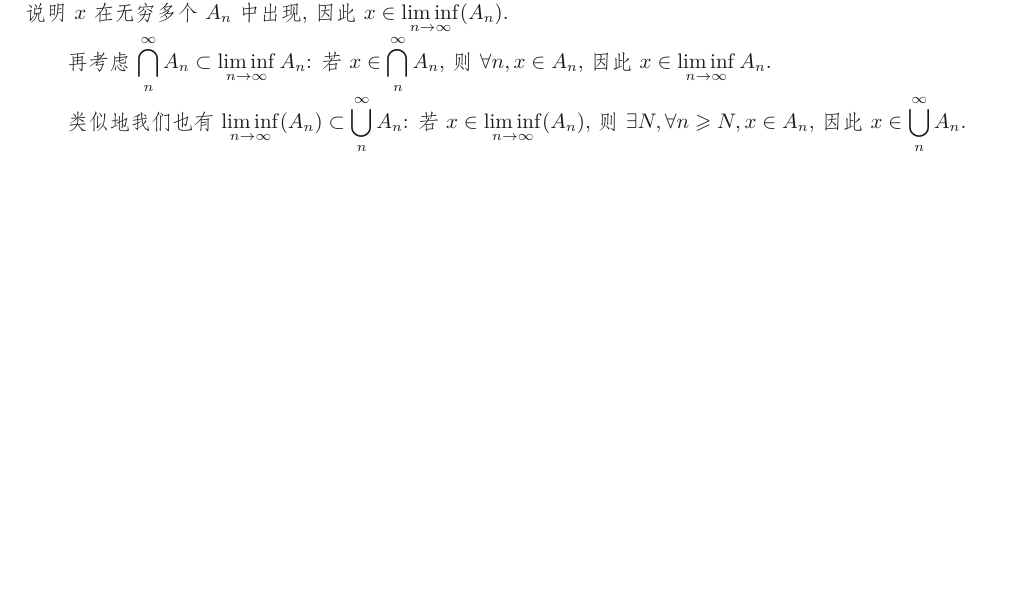
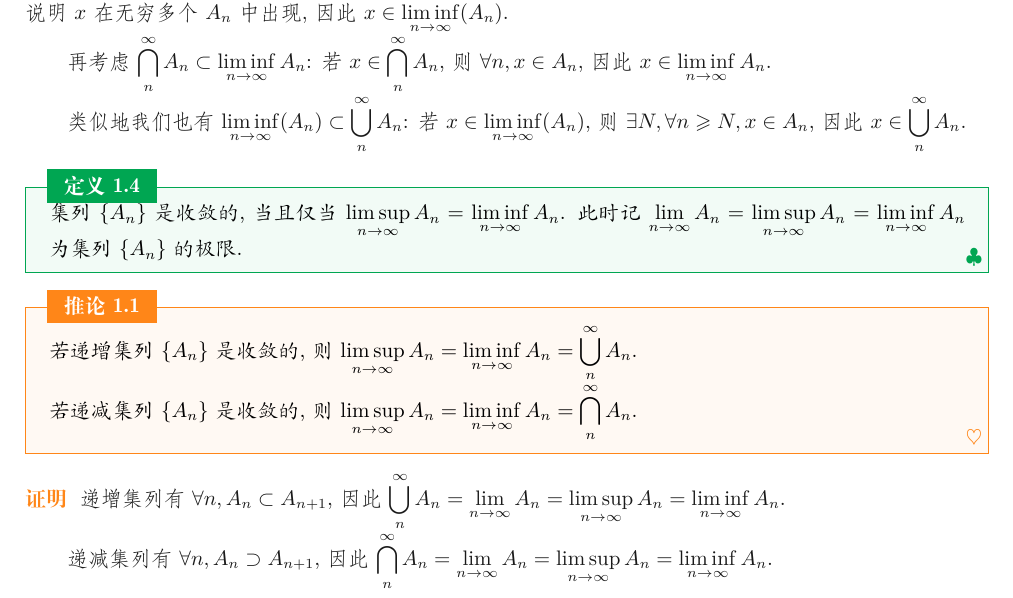
Before and after one commit to stonehfzs/Real-Analysis-Notes, a LaTeX book (elegantbook-cn.tex): part of page 6 of 8, cut so that both start at the same text, the shorter picture padded with empty space. Compiled offline with XeLaTeX; a missing font is replaced by an installed copy or a similar font.

Commit message:
commit on 2025-05-15

```diff
--- a/elegantbook-cn.tex
+++ b/elegantbook-cn.tex
@@ -167,6 +167,18 @@
   类似地我们也有$\liminf_{n \to \infty}(A_n)\subset \bigcup_{n}^{\infty}A_n$: 若$x\in \liminf_{n \to \infty}(A_n)$, 则$\exists N, \forall n\geqslant N, x\in A_n$, 因此$x\in \bigcup_{n}^{\infty}A_n$.\par
 \end{proof}
 
+\begin{definition}
+  集列$\{A_n\}$是收敛的, 当且仅当$\limsup_{n \to \infty}A_n=\liminf_{n \to \infty}A_n$. 此时记$\lim_{n \to \infty} A_n=\limsup_{n \to \infty}A_n=\liminf_{n \to \infty}A_n$为集列$\{A_n\}$的极限.\par
+\end{definition}
+
+\begin{corollary}
+  若递增集列$\{A_n\}$是收敛的, 则$\limsup_{n \to \infty}A_n=\liminf_{n \to \infty}A_n=\bigcup_{n}^{\infty}A_n$.\par
+  若递减集列$\{A_n\}$是收敛的, 则$\limsup_{n \to \infty}A_n=\liminf_{n \to \infty}A_n=\bigcap_{n}^{\infty}A_n$.\par
+\end{corollary}
+\begin{proof}
+  递增集列有$\forall n, A_n\subset A_{n+1}$, 因此$\bigcup_{n}^{\infty}A_n=\lim_{n \to \infty}A_n =\limsup_{n \to \infty}A_n=\liminf_{n \to \infty}A_n$.\par
+  递减集列有$\forall n, A_n\supset A_{n+1}$, 因此$\bigcap_{n}^{\infty}A_n=\lim_{n \to \infty}A_n =\limsup_{n \to \infty}A_n=\liminf_{n \to \infty}A_n$.\par
+\end{proof}
 
 
 \btocgroup
```
Also changed, not shown: elegantbook-cn.pdf, 3 other files.
